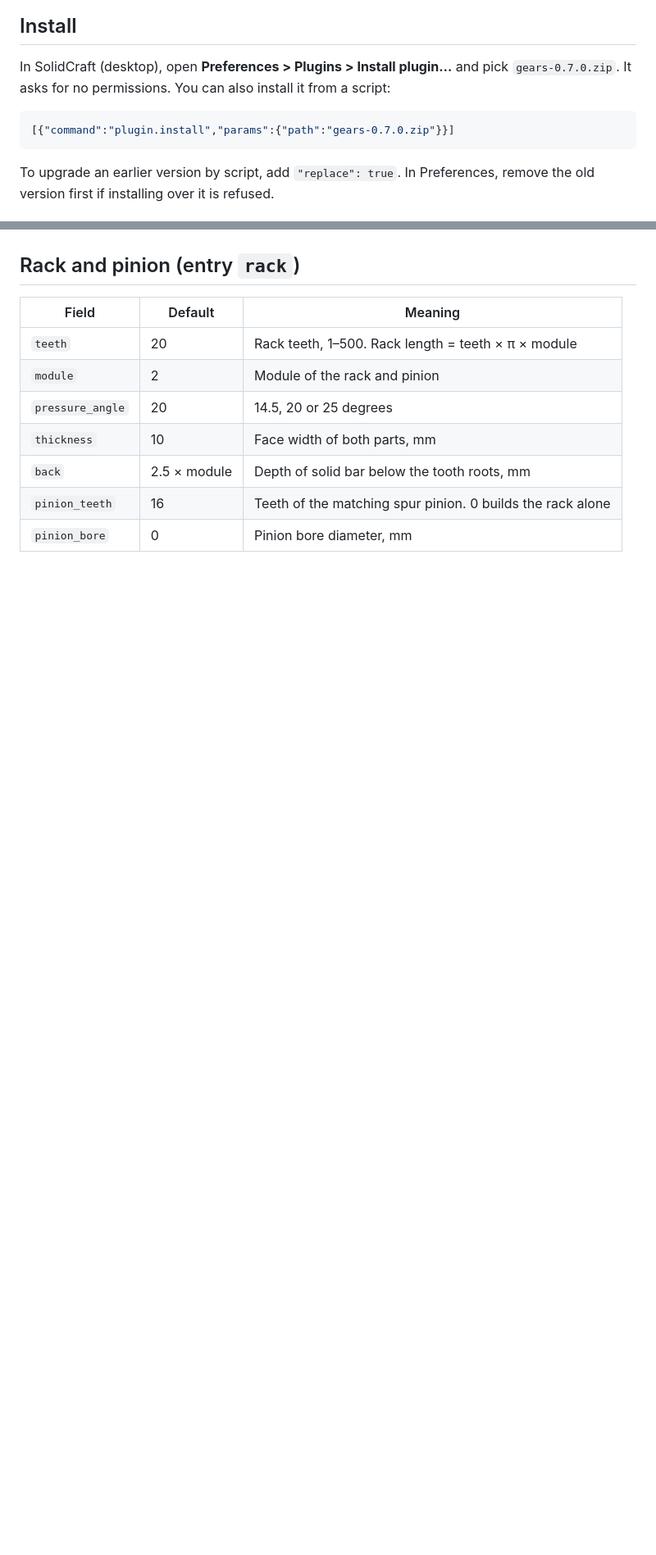
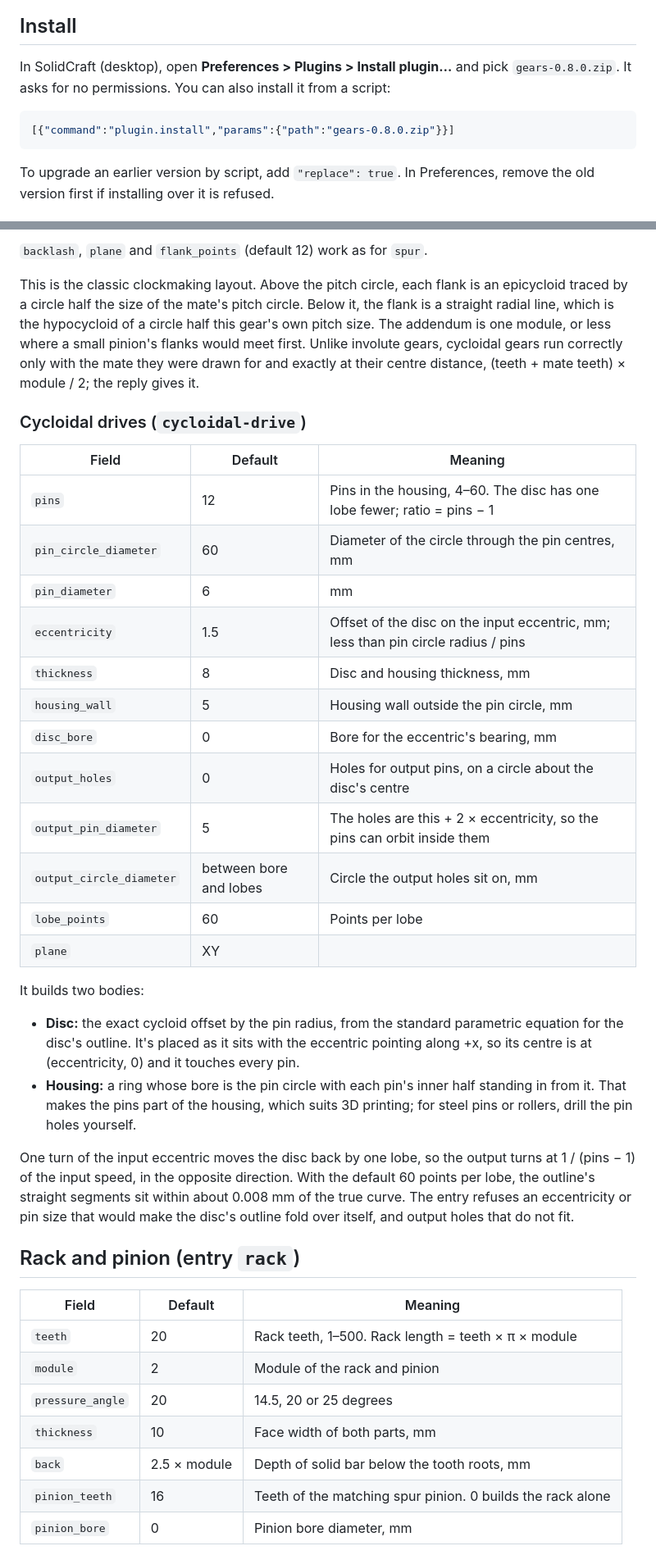
Before and after one commit to bbonsen/solidcraftGearsPlugin, a Markdown page: README.md, 2 parts joined by grey strips. Shown at 82% size. Drawn GitHub-style; blank space fills up the shorter version.

````diff
--- a/README.md
+++ b/README.md
@@ -25,10 +27,10 @@ whole run is a single undo step. The plugin needs no file, network or settings a
 ## Install
 
 In SolidCraft (desktop), open **Preferences > Plugins > Install plugin…** and pick
-`gears-0.7.0.zip`. It asks for no permissions. You can also install it from a script:
+`gears-0.8.0.zip`. It asks for no permissions. You can also install it from a script:
 
 ```json
-[{"command":"plugin.install","params":{"path":"gears-0.7.0.zip"}}]
+[{"command":"plugin.install","params":{"path":"gears-0.8.0.zip"}}]
 ```
 
 To upgrade an earlier version by script, add `"replace": true`. In Preferences, remove the old version first if installing over it is refused.
@@ -181,3 +198,44 @@ carrier.
+`backlash`, `plane` and `flank_points` (default 12) work as for `spur`.
+
+This is the classic clockmaking layout. Above the pitch circle, each flank is an epicycloid
+traced by a circle half the size of the mate's pitch circle. Below it, the flank is a straight
+radial line, which is the hypocycloid of a circle half this gear's own pitch size. The addendum is
+one module, or less where a small pinion's flanks would meet first. Unlike involute gears,
+cycloidal gears run correctly only with the mate they were drawn for and exactly at their centre
+distance, (teeth + mate teeth) × module / 2; the reply gives it.
+
+### Cycloidal drives (`cycloidal-drive`)
+
+| Field | Default | Meaning |
+|---|---|---|
+| `pins` | 12 | Pins in the housing, 4–60. The disc has one lobe fewer; ratio = pins − 1 |
+| `pin_circle_diameter` | 60 | Diameter of the circle through the pin centres, mm |
+| `pin_diameter` | 6 | mm |
+| `eccentricity` | 1.5 | Offset of the disc on the input eccentric, mm; less than pin circle radius / pins |
+| `thickness` | 8 | Disc and housing thickness, mm |
+| `housing_wall` | 5 | Housing wall outside the pin circle, mm |
+| `disc_bore` | 0 | Bore for the eccentric's bearing, mm |
+| `output_holes` | 0 | Holes for output pins, on a circle about the disc's centre |
+| `output_pin_diameter` | 5 | The holes are this + 2 × eccentricity, so the pins can orbit inside them |
+| `output_circle_diameter` | between bore and lobes | Circle the output holes sit on, mm |
+| `lobe_points` | 60 | Points per lobe |
+| `plane` | XY | |
+
+It builds two bodies:
+
+- **Disc:** the exact cycloid offset by the pin radius, from the standard parametric equation for
+  the disc's outline. It's placed as it sits with the eccentric pointing along +x, so its centre
+  is at (eccentricity, 0) and it touches every pin.
+- **Housing:** a ring whose bore is the pin circle with each pin's inner half standing in from
+  it. That makes the pins part of the housing, which suits 3D printing; for steel pins or
+  rollers, drill the pin holes yourself.
+
+One turn of the input eccentric moves the disc back by one lobe, so the output turns at
+1 / (pins − 1) of the input speed, in the opposite direction. With the default 60 points per
+lobe, the outline's straight segments sit within about 0.008 mm of the true curve.
+The entry refuses an eccentricity or pin size that would make the disc's outline fold over
+itself, and output holes that do not fit.
+
 ## Rack and pinion (entry `rack`)
 
 | Field | Default | Meaning |
````
Also changed, not shown: other parts of README.md (+19 -2 lines), preview-cycloidal.png (added), 9 other files.
